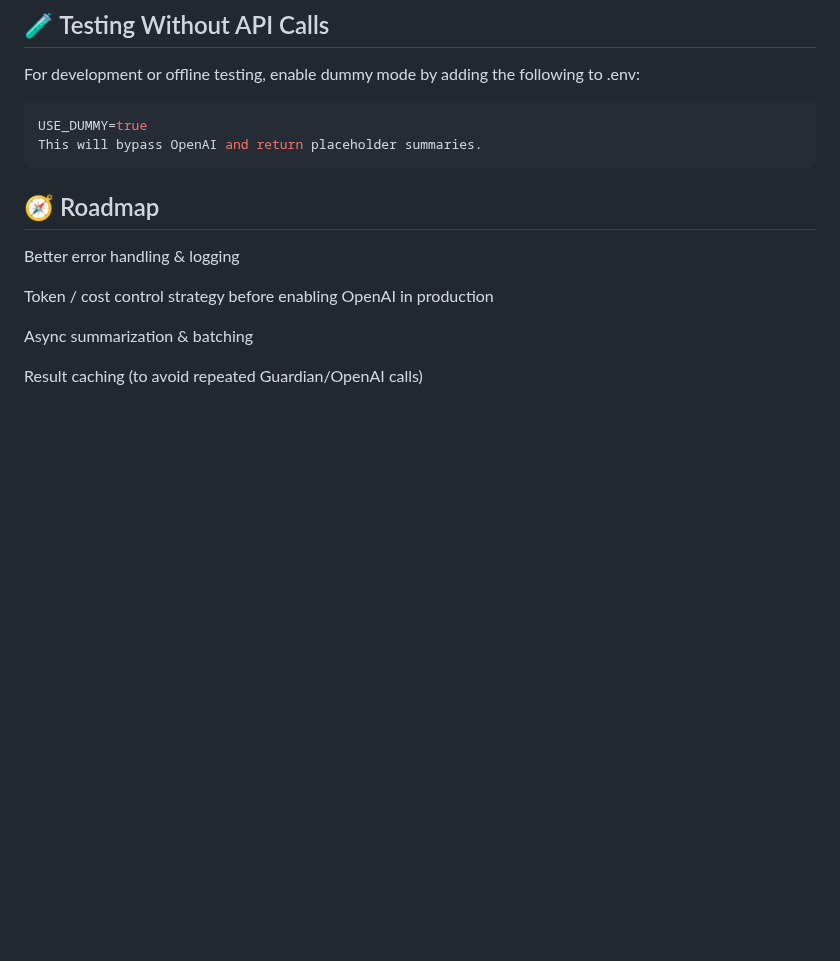
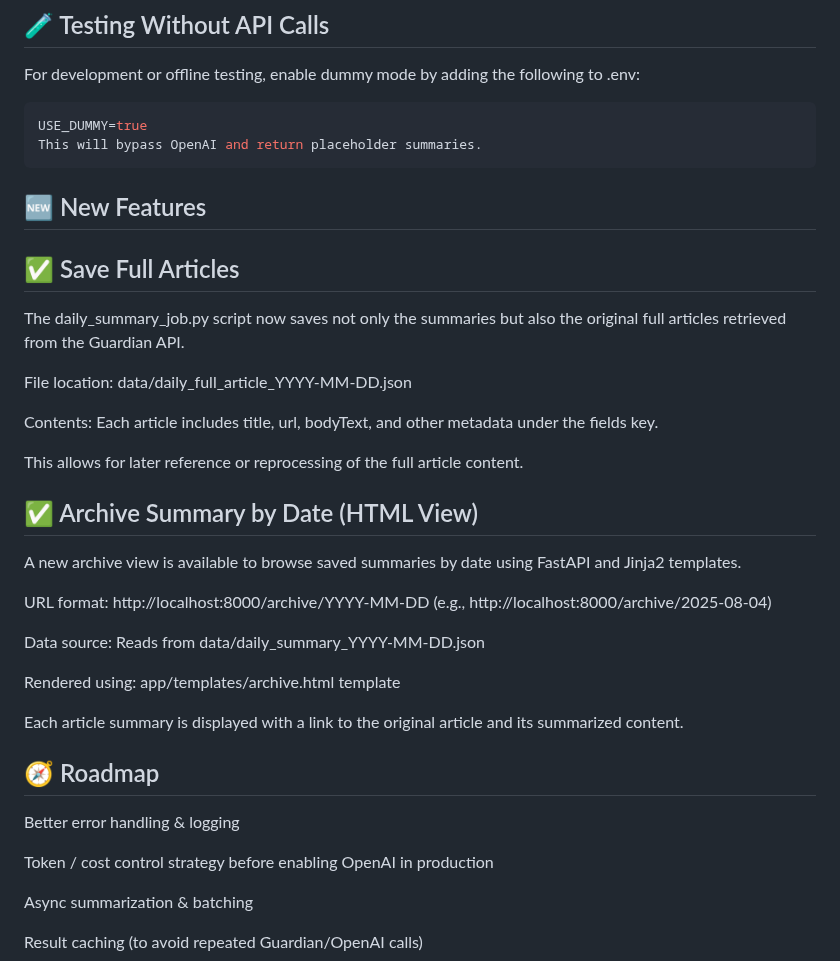
Before and after one commit to lat35n-hrt/newslite, a Markdown page: README.md, the part around the change. Drawn GitHub-style; blank space fills up the shorter version.

Commit message:
Add Save Full Articles and Archive Summary by Date (HTML View) in README.md

````diff
--- a/README.md
+++ b/README.md
@@ -240,6 +240,32 @@ This will bypass OpenAI and return placeholder summaries.
 ```
 
 
+## 🆕 New Features
+## ✅ Save Full Articles
+The daily_summary_job.py script now saves not only the summaries but also the original full articles retrieved from the Guardian API.
+
+File location: data/daily_full_article_YYYY-MM-DD.json
+
+Contents: Each article includes title, url, bodyText, and other metadata under the fields key.
+
+This allows for later reference or reprocessing of the full article content.
+
+## ✅ Archive Summary by Date (HTML View)
+A new archive view is available to browse saved summaries by date using FastAPI and Jinja2 templates.
+
+URL format:
+http://localhost:8000/archive/YYYY-MM-DD
+(e.g., http://localhost:8000/archive/2025-08-04)
+
+Data source:
+Reads from data/daily_summary_YYYY-MM-DD.json
+
+Rendered using:
+app/templates/archive.html template
+
+Each article summary is displayed with a link to the original article and its summarized content.
+
+
 
 ## 🧭 Roadmap
 Better error handling & logging
````
